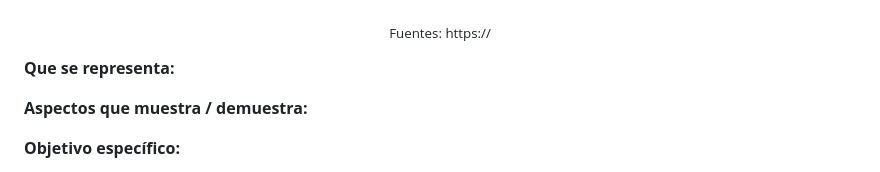
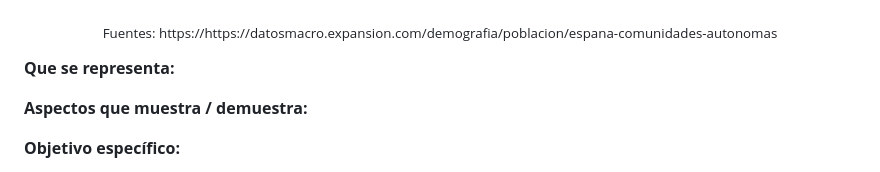
Before and after one commit to JCAMLUG/PEC2_VD, a Markdown page: README.md, the part around the change. GitHub-like rendering.

```diff
--- a/README.md
+++ b/README.md
@@ -188,7 +188,7 @@ Con cantidades excesivamente grandes puede producir sobrecarga y ser poco práct
 </p>
 
 <p align="center">
-  <sub>Fuentes: https://
+  <sub>Fuentes: https://https://datosmacro.expansion.com/demografia/poblacion/espana-comunidades-autonomas
 </p>
 
 **Que se representa:**
```
